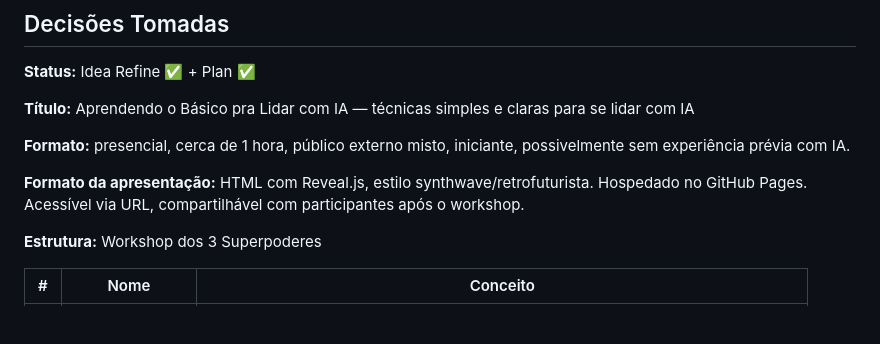
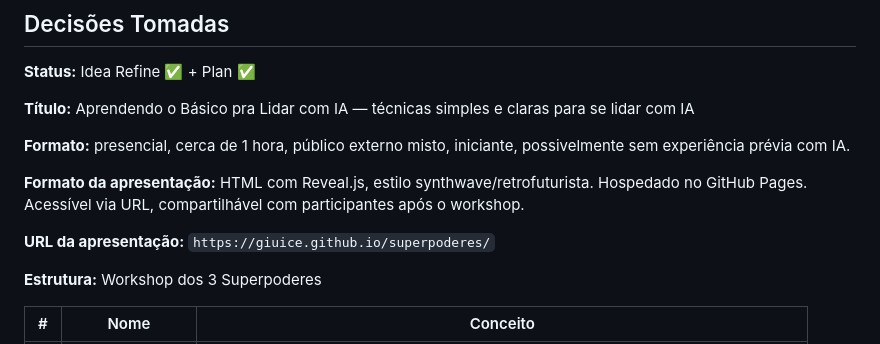
Before and after one commit to giuice/superpoderes, a Markdown page: AGENTS.md, the part around the change. GitHub-like rendering; blank space fills up the shorter version.

Commit message:
docs(agents): URL de publicação da apresentação
Co-Authored-By: Claude Opus 4.6 <noreply@anthropic.com>

```diff
--- a/AGENTS.md
+++ b/AGENTS.md
@@ -19,6 +19,8 @@ Meu irmão está no curso Empretec e precisa montar uma empresa rapidamente. A e
 **Formato:** presencial, cerca de 1 hora, público externo misto, iniciante, possivelmente sem experiência prévia com IA.
 
 **Formato da apresentação:** HTML com Reveal.js, estilo synthwave/retrofuturista. Hospedado no GitHub Pages. Acessível via URL, compartilhável com participantes após o workshop.
+
+**URL da apresentação:** `https://giuice.github.io/superpoderes/`
 
 **Estrutura:** Workshop dos 3 Superpoderes
 
```
